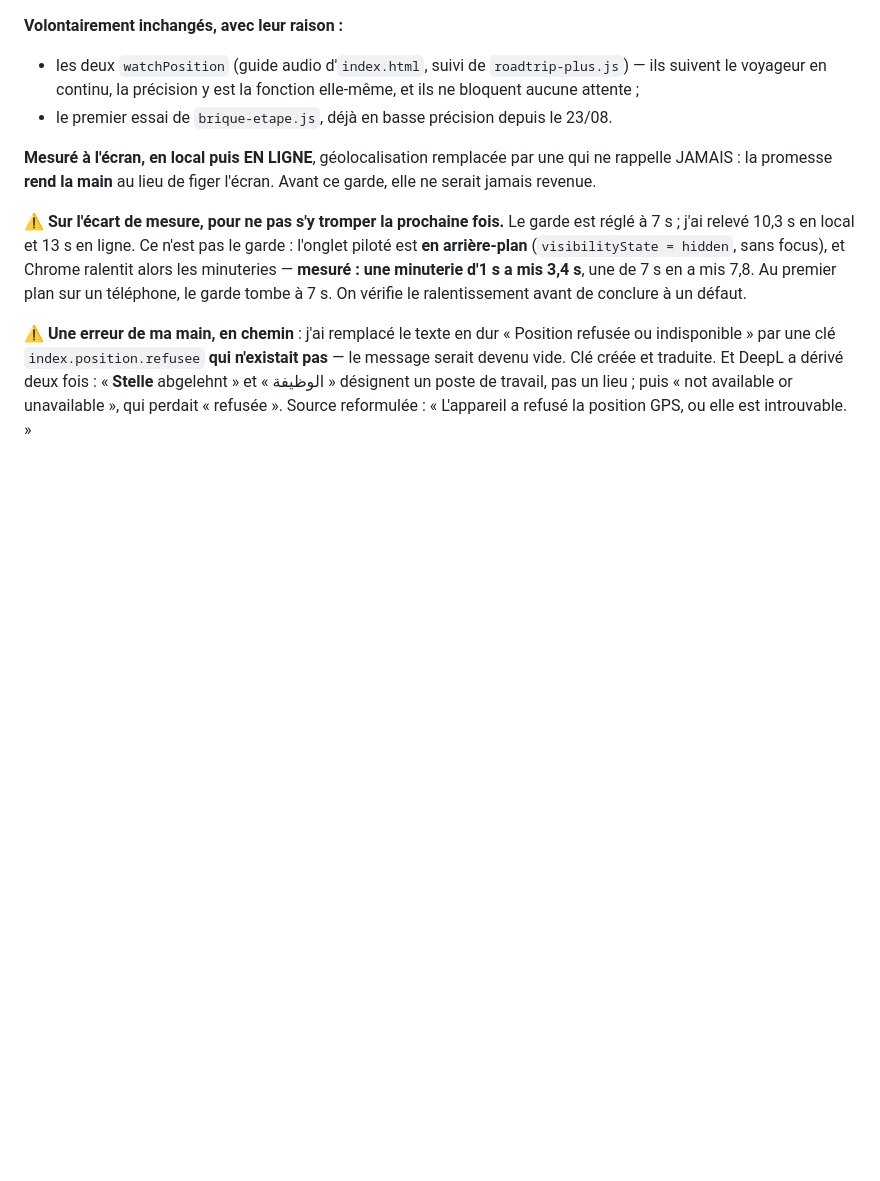
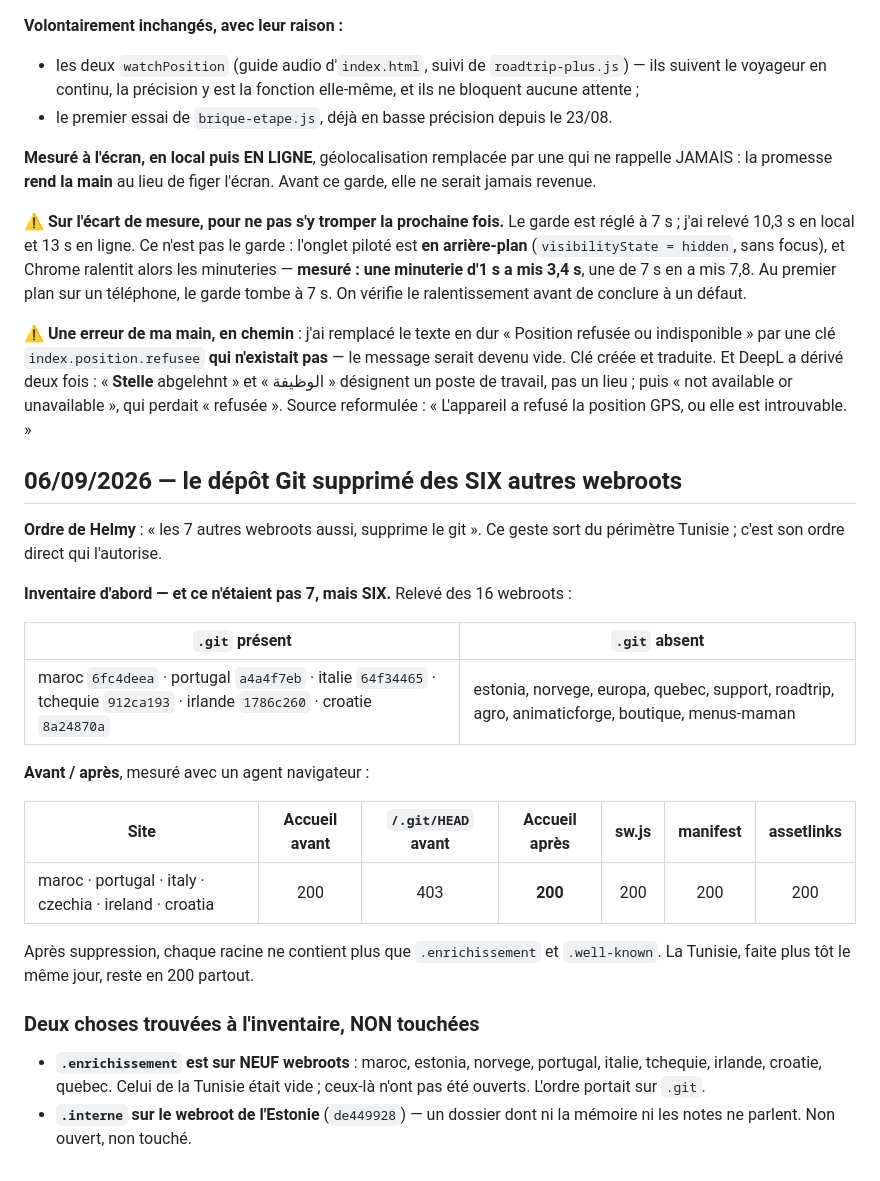
Before and after one commit to adn-ia/heritage-tunisia, a Markdown page: DEPANNAGE.md, the part around the change. Rendered like a GitHub page; blank space fills up the shorter version.

Commit message:
Record the Git repository removal from the six remaining webroots
Co-Authored-By: Claude Opus 5 (1M context) <noreply@anthropic.com>
Claude-Session: https://claude.ai/code/session_01Pa85L1jC4fC1VWZoZrHjus

```diff
--- a/DEPANNAGE.md
+++ b/DEPANNAGE.md
@@ -1686,3 +1686,30 @@ Et DeepL a dérivé deux fois : « **Stelle** abgelehnt » et « الوظيفة
 poste de travail, pas un lieu ; puis « not available or unavailable », qui perdait
 « refusée ». Source reformulée : « L'appareil a refusé la position GPS, ou elle
 est introuvable. »
+
+## 06/09/2026 — le dépôt Git supprimé des SIX autres webroots
+
+**Ordre de Helmy** : « les 7 autres webroots aussi, supprime le git ». Ce geste
+sort du périmètre Tunisie ; c'est son ordre direct qui l'autorise.
+
+**Inventaire d'abord — et ce n'étaient pas 7, mais SIX.** Relevé des 16 webroots :
+
+| `.git` présent | `.git` absent |
+|---|---|
+| maroc `6fc4deea` · portugal `a4a4f7eb` · italie `64f34465` · tchequie `912ca193` · irlande `1786c260` · croatie `8a24870a` | estonia, norvege, europa, quebec, support, roadtrip, agro, animaticforge, boutique, menus-maman |
+
+**Avant / après**, mesuré avec un agent navigateur :
+
+| Site | Accueil avant | `/.git/HEAD` avant | Accueil après | sw.js | manifest | assetlinks |
+|---|:--:|:--:|:--:|:--:|:--:|:--:|
+| maroc · portugal · italy · czechia · ireland · croatia | 200 | 403 | **200** | 200 | 200 | 200 |
+
+Après suppression, chaque racine ne contient plus que `.enrichissement` et
+`.well-known`. La Tunisie, faite plus tôt le même jour, reste en 200 partout.
+
+### Deux choses trouvées à l'inventaire, NON touchées
+- **`.enrichissement` est sur NEUF webroots** : maroc, estonia, norvege, portugal,
+  italie, tchequie, irlande, croatie, quebec. Celui de la Tunisie était vide ;
+  ceux-là n'ont pas été ouverts. L'ordre portait sur `.git`.
+- **`.interne` sur le webroot de l'Estonie** (`de449928`) — un dossier dont ni la
+  mémoire ni les notes ne parlent. Non ouvert, non touché.
```
